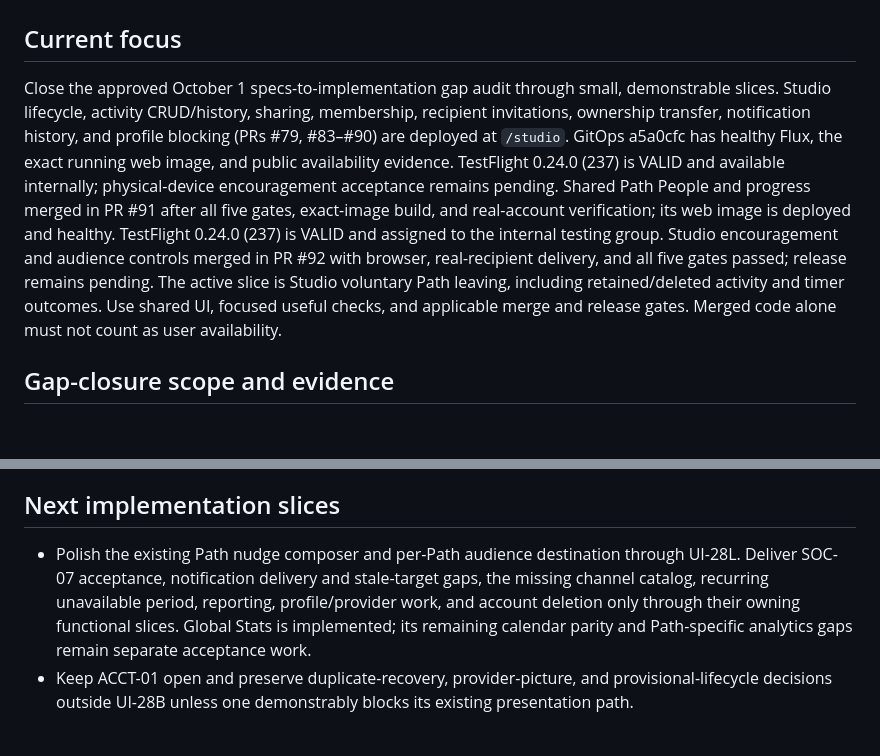
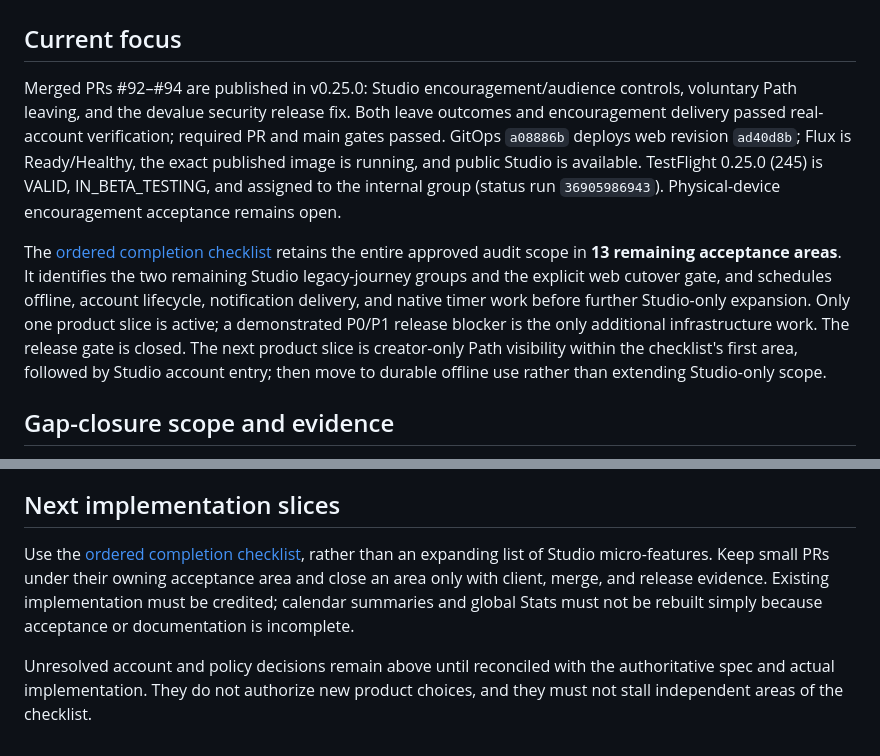
Before and after one commit to elsell/hourpaths, a Markdown page: specs/platform/roadmap.spec.md, 2 parts joined by grey strips. Rendered like a GitHub page; blank space fills up the shorter version.

```diff
--- a/specs/platform/roadmap.spec.md
+++ b/specs/platform/roadmap.spec.md
@@ -2,21 +2,24 @@
 
 ## Current focus
 
-Close the approved October 1 specs-to-implementation gap audit through small,
-demonstrable slices. Studio lifecycle, activity CRUD/history, sharing, membership,
-recipient invitations, ownership transfer, notification history, and profile
-blocking (PRs #79, #83–#90) are deployed at `/studio`. GitOps a5a0cfc has healthy
-Flux, the exact running web image, and public availability evidence. TestFlight
-0.24.0 (237) is VALID and available internally; physical-device encouragement
-acceptance remains pending. Shared Path People and progress merged in PR #91
-after all five gates, exact-image build, and real-account verification; its web
-image is deployed and healthy. TestFlight 0.24.0 (237) is VALID and assigned to
-the internal testing group. Studio
-encouragement and audience controls merged in PR #92 with browser, real-recipient
-delivery, and all five gates passed; release remains pending. The active slice is
-Studio voluntary Path leaving, including retained/deleted activity and timer
-outcomes. Use shared UI, focused useful checks, and applicable merge and release
-gates. Merged code alone must not count as user availability.
+Merged PRs #92–#94 are published in v0.25.0: Studio encouragement/audience
+controls, voluntary Path leaving, and the devalue security release fix. Both
+leave outcomes and encouragement delivery passed real-account verification;
+required PR and main gates passed. GitOps `a08886b` deploys web revision
+`ad40d8b`; Flux is Ready/Healthy, the exact published image is running, and
+public Studio is available. TestFlight 0.25.0 (245) is VALID, IN_BETA_TESTING,
+and assigned to the internal group (status run `36905986943`).
+Physical-device encouragement acceptance remains open.
+
+The [ordered completion checklist](completion-checklist.spec.md) retains the
+entire approved audit scope in **13 remaining acceptance areas**. It identifies
+the two remaining Studio legacy-journey groups and the explicit web cutover gate,
+and schedules offline, account lifecycle, notification delivery, and native timer
+work before further Studio-only expansion. Only one product slice is active;
+a demonstrated P0/P1 release blocker is the only additional infrastructure work.
+The release gate is closed. The next product slice is creator-only Path
+visibility within the checklist's first area, followed by Studio account entry;
+then move to durable offline use rather than extending Studio-only scope.
 
 ## Gap-closure scope and evidence
 
@@ -115,12 +118,12 @@ delay the active successful-account-creation slice.
 
 ## Next implementation slices
 
-- Polish the existing Path nudge composer and per-Path audience destination
-  through UI-28L. Deliver SOC-07 acceptance, notification delivery and
-  stale-target gaps, the missing channel catalog, recurring unavailable period,
-  reporting, profile/provider work, and account deletion only through their
-  owning functional slices. Global Stats is implemented; its remaining calendar
-  parity and Path-specific analytics gaps remain separate acceptance work.
-- Keep ACCT-01 open and preserve duplicate-recovery, provider-picture, and
-  provisional-lifecycle decisions outside UI-28B unless one demonstrably blocks
-  its existing presentation path.
+Use the [ordered completion checklist](completion-checklist.spec.md), rather than
+an expanding list of Studio micro-features. Keep small PRs under their owning
+acceptance area and close an area only with client, merge, and release evidence.
+Existing implementation must be credited; calendar summaries and global Stats
+must not be rebuilt simply because acceptance or documentation is incomplete.
+
+Unresolved account and policy decisions remain above until reconciled with the
+authoritative spec and actual implementation. They do not authorize new product
+choices, and they must not stall independent areas of the checklist.
```
Also changed, not shown: specs/README.md (+6 -1 lines), specs/platform/completion-checklist.spec.md (added, +59 -0 lines).
